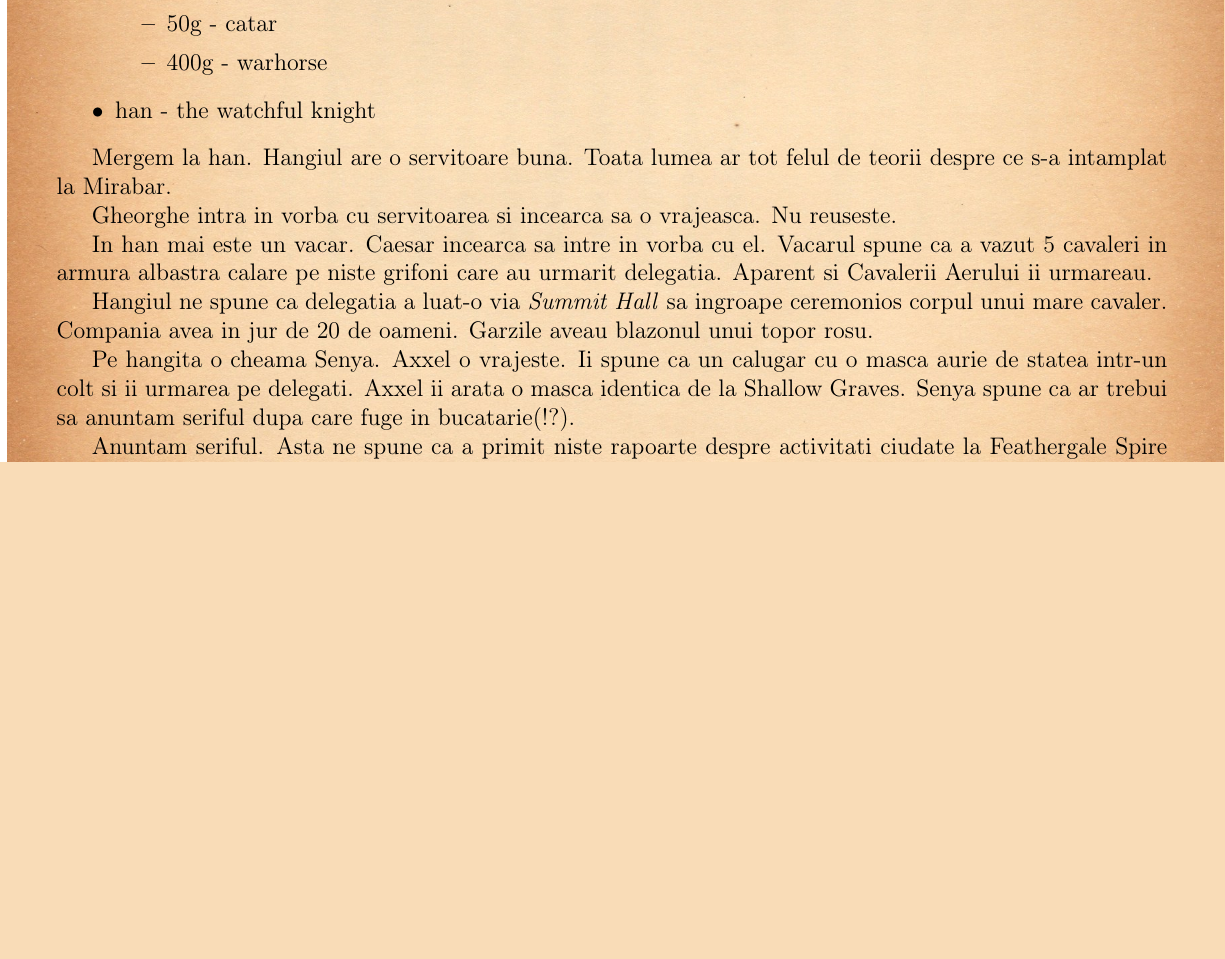
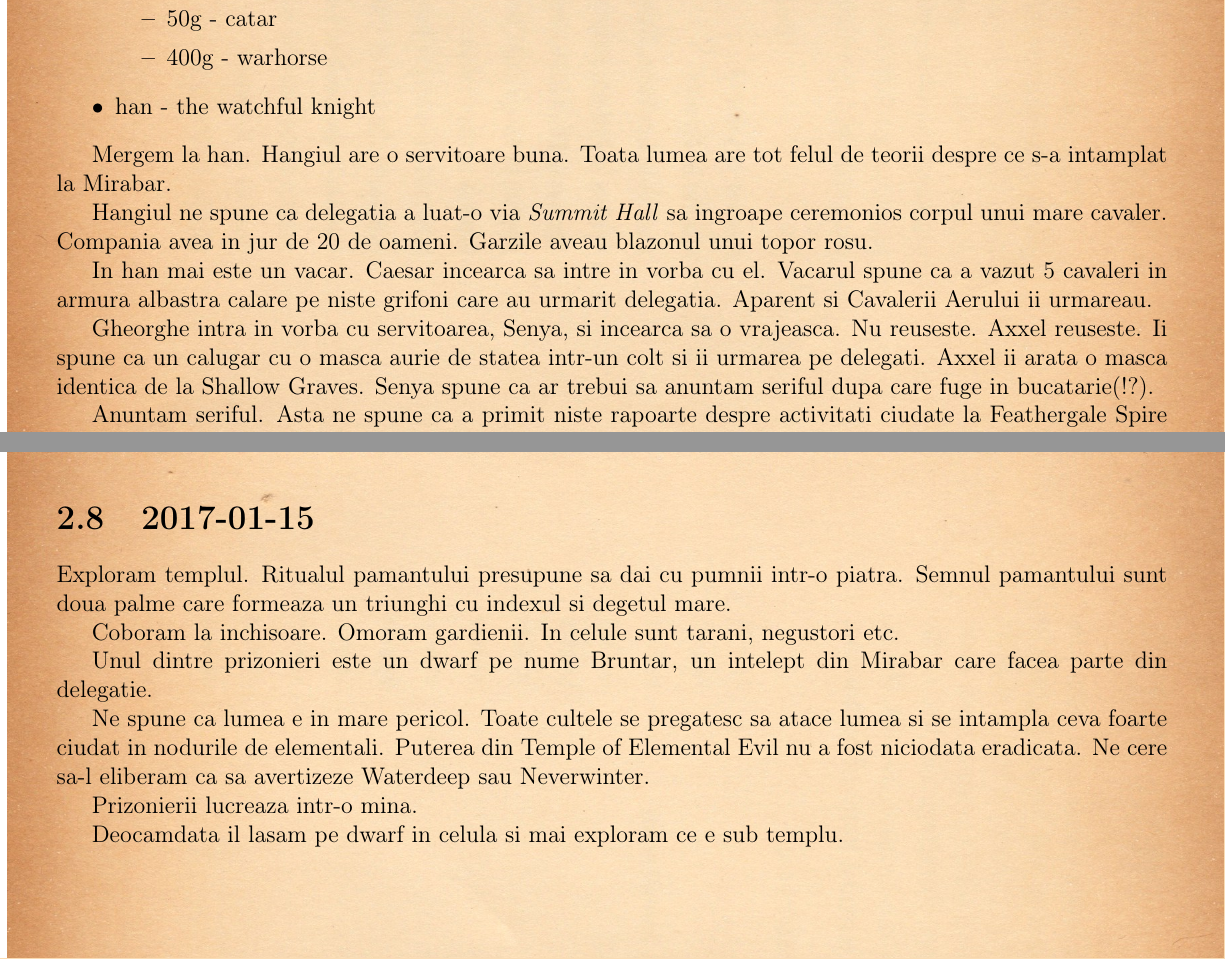
Before and after one commit to lorinescu/princes-of-the-apocalypse-journal, a LaTeX book (princes_of_apocalypse_journal.tex): part of page 9 of 19 before the commit and two parts of pages 9 and 10 of 19 after it, the two joined at a grey line, cut so that both start at the same text, the shorter picture padded with empty space. Compiled offline with pdfLaTeX.

Commit message:
temple of sacred stone

```diff
--- a/princes_of_apocalypse_journal.tex
+++ b/princes_of_apocalypse_journal.tex
@@ -464,22 +464,20 @@ In Beliard gasim:
 \end{itemize}
 
 Mergem la han. Hangiul are o servitoare buna.
-Toata lumea ar tot felul de teorii despre ce s-a intamplat la Mirabar.
+Toata lumea are tot felul de teorii despre ce s-a intamplat la Mirabar.
 
-Gheorghe intra in vorba cu servitoarea si incearca sa o vrajeasca. Nu reuseste.
+Hangiul ne spune ca delegatia a luat-o via \textit{Summit Hall} sa ingroape
+ceremonios corpul unui mare cavaler. Compania avea in jur de 20 de oameni. Garzile
+aveau blazonul unui topor rosu.
 
 In han mai este un vacar. Caesar incearca sa intre in vorba cu el.
 Vacarul spune ca a vazut 5 cavaleri in armura albastra calare pe niste
 grifoni care au urmarit delegatia. Aparent si Cavalerii Aerului ii urmareau.
 
-Hangiul ne spune ca delegatia a luat-o via \textit{Summit Hall} sa ingroape
-ceremonios corpul unui mare cavaler. Compania avea in jur de 20 de oameni. Garzile
-aveau blazonul unui topor rosu.
-
-Pe hangita o cheama Senya. Axxel o vrajeste. Ii spune ca un calugar cu o masca aurie
-de statea intr-un colt si ii urmarea pe delegati. Axxel ii arata o masca identica de
-la Shallow Graves. Senya spune ca ar trebui sa anuntam seriful dupa care fuge in
-bucatarie(!?).
+Gheorghe intra in vorba cu servitoarea, Senya, si incearca sa o vrajeasca. Nu reuseste.
+Axxel reuseste. Ii spune ca un calugar cu o masca aurie de statea intr-un colt si ii
+urmarea pe delegati. Axxel ii arata o masca identica de la Shallow Graves. Senya spune ca
+ar trebui sa anuntam seriful dupa care fuge in bucatarie(!?).
 
 Anuntam seriful. Asta ne spune ca a primit niste rapoarte despre activitati ciudate
 la Feathergale Spire si ca o sa transmita ce am aflat la Lords Alliance.
@@ -499,5 +497,26 @@ O surprindem in somn be abatesa - Healeraen. O capturam dar reuseste sa evadeze
 Suspectam ca s-a transformat in aer si ca nu-i place lumina.
+
 Hmm....
+
+\section{2017-01-15}
+
+Exploram templul. Ritualul pamantului presupune sa dai cu pumnii intr-o piatra.
+Semnul pamantului sunt doua palme care formeaza un triunghi cu indexul si degetul
+mare.
+
+Coboram la inchisoare. Omoram gardienii. In celule sunt tarani, negustori etc.
+
+Unul dintre prizonieri este un dwarf pe nume Bruntar, un intelept din Mirabar care
+facea parte din delegatie.
+
+Ne spune ca lumea e in mare pericol. Toate cultele se pregatesc sa  atace lumea si
+se intampla ceva foarte ciudat in nodurile de  elementali. Puterea din Temple of
+Elemental Evil nu a fost niciodata eradicata. Ne cere sa-l eliberam ca sa avertizeze
+Waterdeep sau Neverwinter.
+
+Prizonierii lucreaza intr-o mina.
+
+Deocamdata il lasam pe dwarf in celula si mai exploram ce e sub templu.
 
 \newpage
 
```
Also changed, not shown: princes_of_apocalypse_journal.tex (2 more changed lines).
